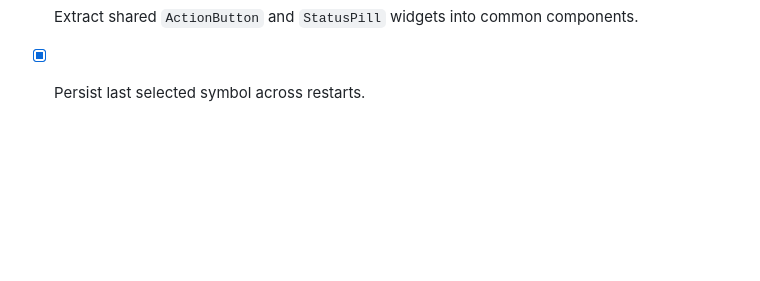
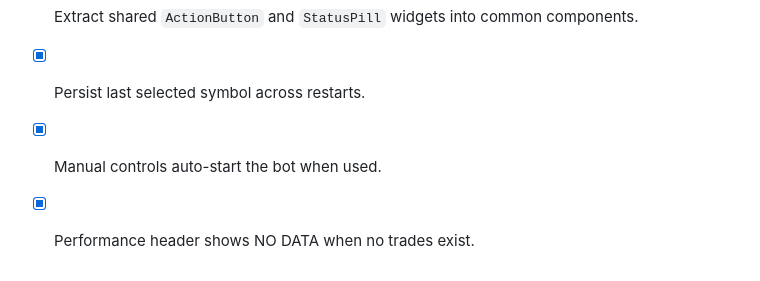
Before and after one commit to getuser-shivam/iFutures, a Markdown page: TODO.md, the part around the change. Rendered like a GitHub page; blank space fills up the shorter version.

Commit message:
Improve empty-state UX and manual overrides

```diff
--- a/TODO.md
+++ b/TODO.md
@@ -31,3 +31,5 @@ Last updated: 2026-03-16
 - [x] Manual controls visible in all modes for quick override.
 - [x] Extract shared `ActionButton` and `StatusPill` widgets into common components.
 - [x] Persist last selected symbol across restarts.
+- [x] Manual controls auto-start the bot when used.
+- [x] Performance header shows NO DATA when no trades exist.
```
Also changed, not shown: screenshot_app_window.png, 2 other files.
